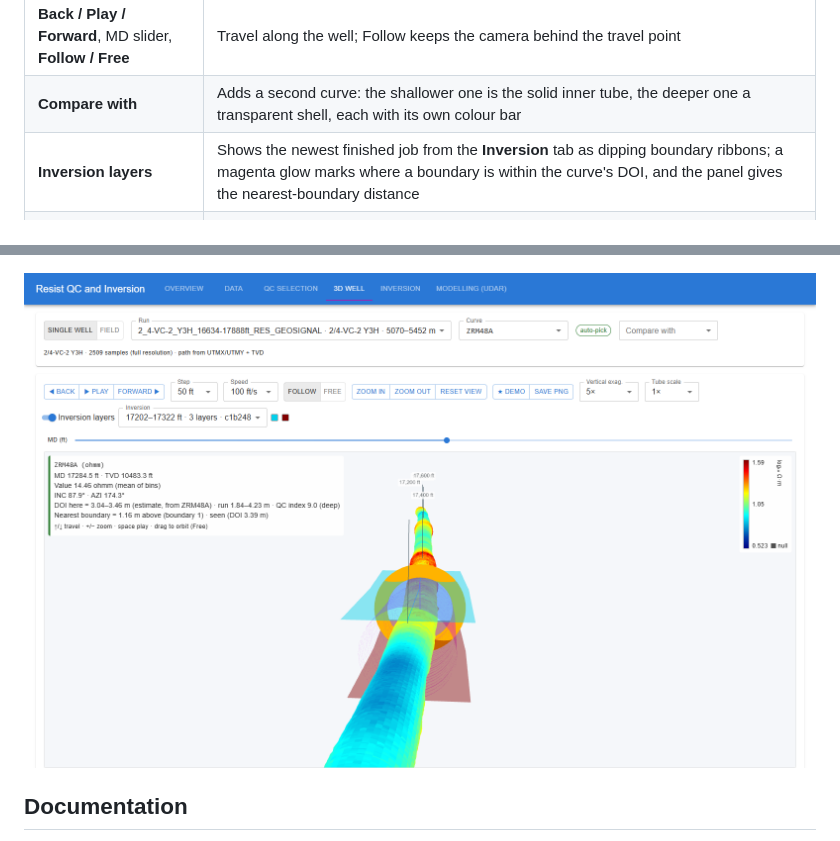
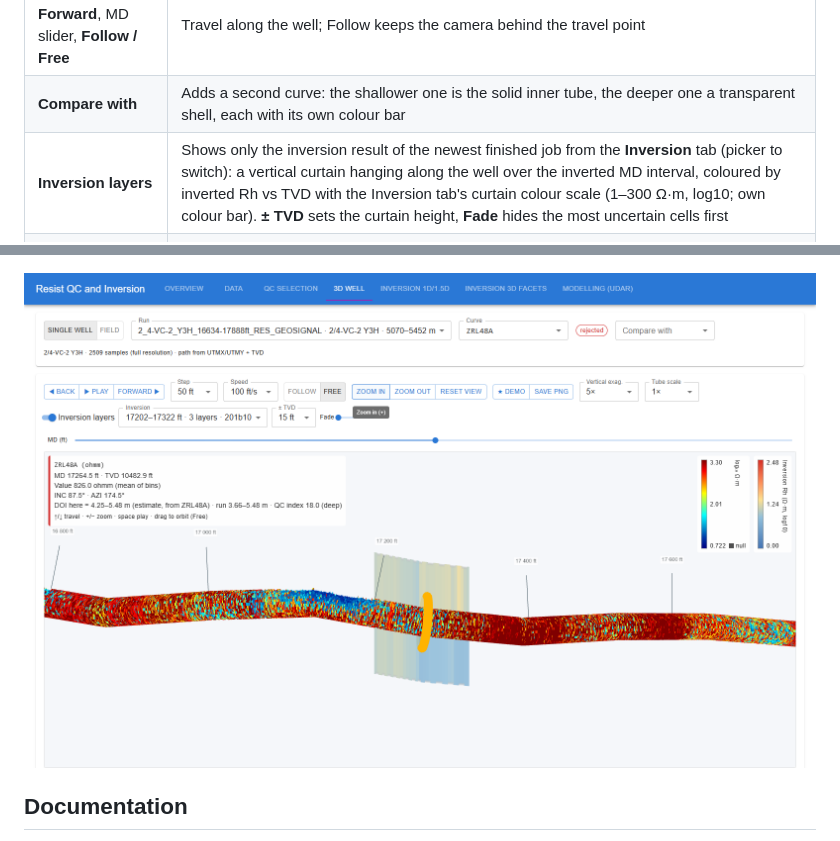
Before and after one commit to dylanploss/resist, a Markdown page: README.md, 2 parts joined by grey strips. Rendered like a GitHub page; pictures changed too: docs/screenshots/well3d-curtain.png (added).

```diff
--- a/README.md
+++ b/README.md
@@ -48,7 +48,7 @@ The **3D well** tab draws one QC curve along the real well path (UTMX/UTMY + TVD
 |---------|--------------|
 | **Back / Play / Forward**, MD slider, **Follow / Free** | Travel along the well; Follow keeps the camera behind the travel point |
 | **Compare with** | Adds a second curve: the shallower one is the solid inner tube, the deeper one a transparent shell, each with its own colour bar |
-| **Inversion layers** | Shows the newest finished job from the **Inversion** tab as dipping boundary ribbons; a magenta glow marks where a boundary is within the curve's DOI, and the panel gives the nearest-boundary distance |
+| **Inversion layers** | Shows only the inversion result of the newest finished job from the **Inversion** tab (picker to switch): a vertical curtain hanging along the well over the inverted MD interval, coloured by inverted Rh vs TVD with the Inversion tab's curtain colour scale (1–300 Ω·m, log10; own colour bar). **± TVD** sets the curtain height, **Fade** hides the most uncertain cells first |
 | **Single well / Field** | Field draws all 11 runs at their UTM positions; hover highlights a well, a click opens it |
 | **★ Demo** | Scripted fly-through with captions at the most resistive and most conductive zone, the largest DOI spread (image curves) and TD; **Stop demo** or Escape ends it |
 | **Save PNG** | Downloads `<run>_<curve>_<md>ft.png` of the 3D canvas; `window.__well3dSnapshot()` returns the same image as a data URL |
@@ -57,7 +57,7 @@ Inversion jobs live in backend memory, so run an inversion after each backend re
 
 ![Compare with: ARH16P inner tube inside the ZRL48A shell on Z-19](docs/screenshots/well3d-compare.png)
 
-![Inversion layers on VC-2 with the magenta seen-boundary glow](docs/screenshots/well3d-layers.png)
+![Inversion curtain along VC-2, 17202–17322 ft, 5× exaggeration](docs/screenshots/well3d-curtain.png)
 
 ## Documentation
 
```
Also changed, not shown: docs/plans/well-3d-view.md (+1 -0 lines), 6 other files.
